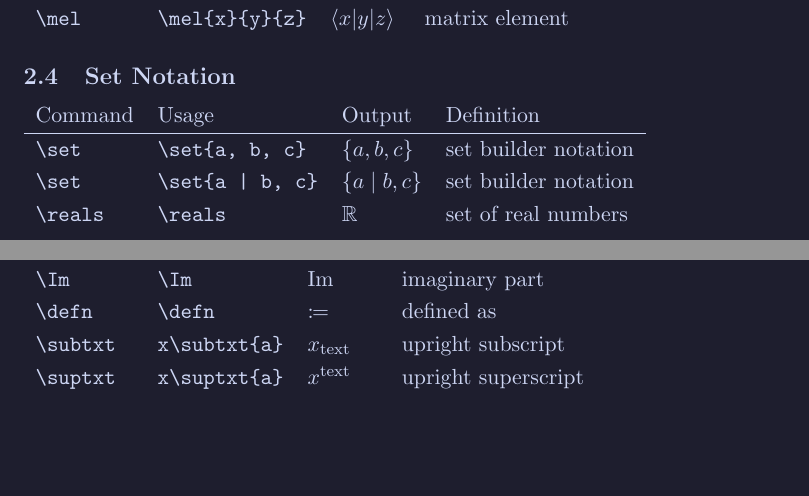
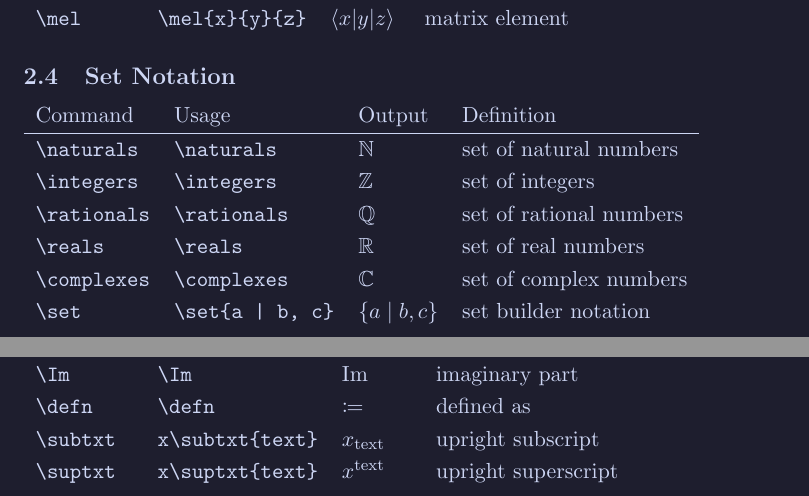
Before and after one commit to nategphillips/natex, a LaTeX paper (natex.tex, which reads natex.sty): two parts of pages 4 and 5 of 6 before the commit and two parts of pages 4 and 6 of 6 after it, joined at a grey line, cut so that both start at the same text, the shorter picture padded with empty space. Compiled offline with pdfLaTeX.

Commit message:
more set notation

```diff
--- a/natex.sty
+++ b/natex.sty
@@ -40,7 +40,11 @@
 \DeclarePairedDelimiterX\mel[3]{\langle}{\rangle}{#1\delimsize\vert\mathopen{}#2\delimsize\vert\mathopen{}#3} % matrix element
 
 % set notation
+\newcommand{\naturals}{\mathbb{N}}                                        % set of natural numbers
+\newcommand{\integers}{\mathbb{Z}}                                        % set of integers
+\newcommand{\rationals}{\mathbb{Q}}                                       % set of rational numbers
 \newcommand{\reals}{\mathbb{R}}                                           % set of real numbers
+\newcommand{\complexes}{\mathbb{C}}                                       % set of complex numbers
 \DeclarePairedDelimiterX\set[1]{\lbrace}{\rbrace}{\setaux #1||\endsetaux} % set builder notation
 \def\setaux#1|#2|#3\endsetaux{\if\relax\detokenize{#2}\relax #1 \else #1 \;\delimsize\vert\; #2 \fi}
 
--- a/natex.tex
+++ b/natex.tex
@@ -87,11 +87,14 @@ This package requires and includes the \verb|amssymb|, \verb|bm|, \verb|mathtool
 \subsection{Set Notation}
 
 \begin{tabular}{llll}
-    Command       & Usage                 & Output           & Definition           \\
+    Command           & Usage                 & Output           & Definition              \\
     \hline
-    \verb|\set|   & \verb|\set{a, b, c}|  & $\set{a, b, c}$  & set builder notation \\
-    \verb|\set|   & \verb=\set{a | b, c}= & $\set{a | b, c}$ & set builder notation \\
-    \verb|\reals| & \verb|\reals|         & $\reals$         & set of real numbers  \\
+    \verb|\naturals|  & \verb|\naturals|      & $\naturals$      & set of natural numbers  \\
+    \verb|\integers|  & \verb|\integers|      & $\integers$      & set of integers         \\
+    \verb|\rationals| & \verb|\rationals|     & $\rationals$     & set of rational numbers \\
+    \verb|\reals|     & \verb|\reals|         & $\reals$         & set of real numbers     \\
+    \verb|\complexes| & \verb|\complexes|     & $\complexes$     & set of complex numbers  \\
+    \verb|\set|       & \verb=\set{a | b, c}= & $\set{a | b, c}$ & set builder notation    \\
 \end{tabular}
 
 \subsection{Matrix Notation}
@@ -148,13 +151,13 @@ This package requires and includes the \verb|amssymb|, \verb|bm|, \verb|mathtool
 \subsection{Other}
 
 \begin{tabular}{llll}
-    Command        & Usage              & Output           & Definition          \\
+    Command        & Usage                 & Output           & Definition          \\
     \hline
-    \verb|\Re|     & \verb|\Re|         & $\Re$            & real part           \\
-    \verb|\Im|     & \verb|\Im|         & $\Im$            & imaginary part      \\
-    \verb|\defn|   & \verb|\defn|       & $\defn$          & defined as          \\
-    \verb|\subtxt| & \verb|x\subtxt{a}| & $x\subtxt{text}$ & upright subscript   \\
-    \verb|\suptxt| & \verb|x\suptxt{a}| & $x\suptxt{text}$ & upright superscript \\
+    \verb|\Re|     & \verb|\Re|            & $\Re$            & real part           \\
+    \verb|\Im|     & \verb|\Im|            & $\Im$            & imaginary part      \\
+    \verb|\defn|   & \verb|\defn|          & $\defn$          & defined as          \\
+    \verb|\subtxt| & \verb|x\subtxt{text}| & $x\subtxt{text}$ & upright subscript   \\
+    \verb|\suptxt| & \verb|x\suptxt{text}| & $x\suptxt{text}$ & upright superscript \\
 \end{tabular}
 
 \subsection{Constants}
```
Also changed, not shown: natex.pdf.
